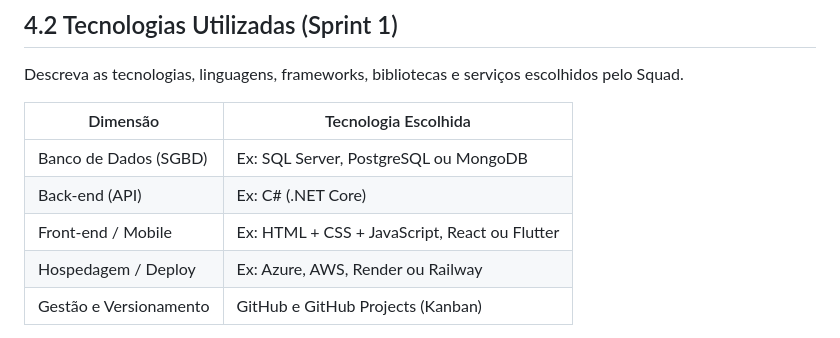
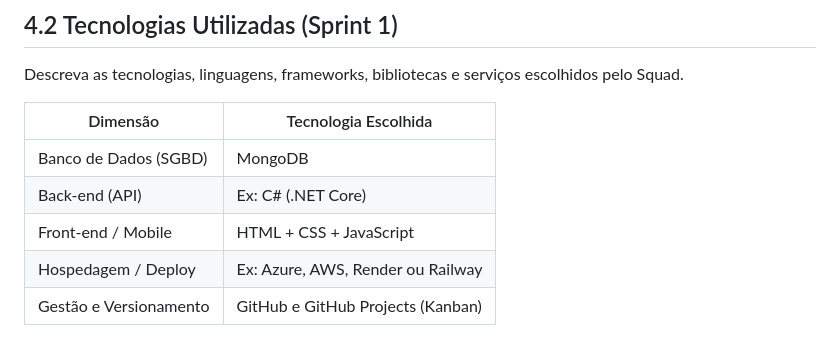
Before and after one commit to ICEI-PUC-Minas-PBR-ADS/pbr-ads-2026-1-p4-tiam-t1-266534-pbr-ads-2026-1-p4-black-bil, a Markdown page: docs/4-Projeto-Solucao.md, the part around the change. Rendered like a GitHub page.

```diff
--- a/docs/4-Projeto-Solucao.md
+++ b/docs/4-Projeto-Solucao.md
@@ -42,9 +42,9 @@ Descreva as tecnologias, linguagens, frameworks, bibliotecas e serviços escolhi
 
 | Dimensão | Tecnologia Escolhida |
 |----------|----------------------|
-| Banco de Dados (SGBD) | Ex: SQL Server, PostgreSQL ou MongoDB |
+| Banco de Dados (SGBD) | MongoDB |
 | Back-end (API) | Ex: C# (.NET Core) |
-| Front-end / Mobile | Ex: HTML + CSS + JavaScript, React ou Flutter |
+| Front-end / Mobile | HTML + CSS + JavaScript|
 | Hospedagem / Deploy | Ex: Azure, AWS, Render ou Railway |
 | Gestão e Versionamento | GitHub e GitHub Projects (Kanban) |
 
```
